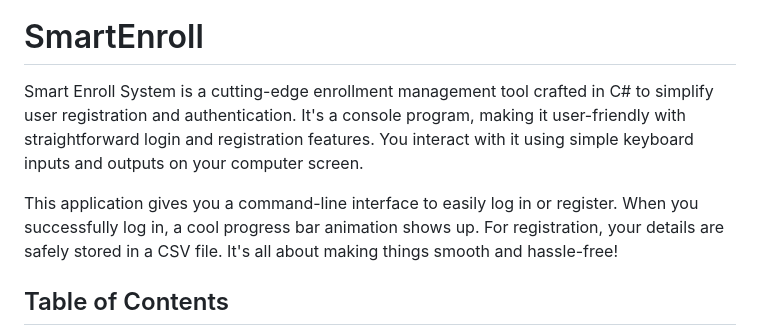
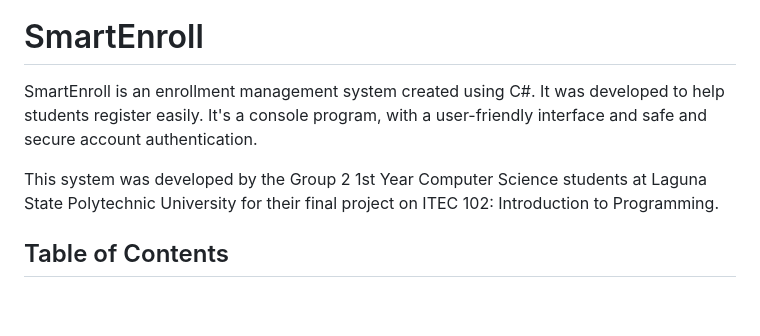
Before and after one commit to progchris00/SmartEnroll-OOP, a Markdown page: Readme.md, the part around the change. GitHub-like rendering; blank space fills up the shorter version.

Commit message:
Revised introduction

```diff
--- a/Readme.md
+++ b/Readme.md
@@ -1,9 +1,9 @@
 ![SmartEnroll preview](https://github.com/progchris00/SmartEnroll-OOP/assets/105027085/31143a22-bf94-4edf-8eba-d75ef48668ef)
 
 # SmartEnroll
-Smart Enroll System is a cutting-edge enrollment management tool crafted in C# to simplify user registration and authentication. It's a console program, making it user-friendly with straightforward login and registration features. You interact with it using simple keyboard inputs and outputs on your computer screen.
+SmartEnroll is an enrollment management system created using C#. It was developed to help students register easily. It's a console program, with a user-friendly interface and safe and secure account authentication.
 
-This application gives you a command-line interface to easily log in or register. When you successfully log in, a cool progress bar animation shows up. For registration, your details are safely stored in a CSV file. It's all about making things smooth and hassle-free!
+This system was developed by the Group 2 1st Year Computer Science students at Laguna State Polytechnic University for their final project on ITEC 102: Introduction to Programming.
 
 ## Table of Contents
 - [Introduction](#smartenroll)
```
